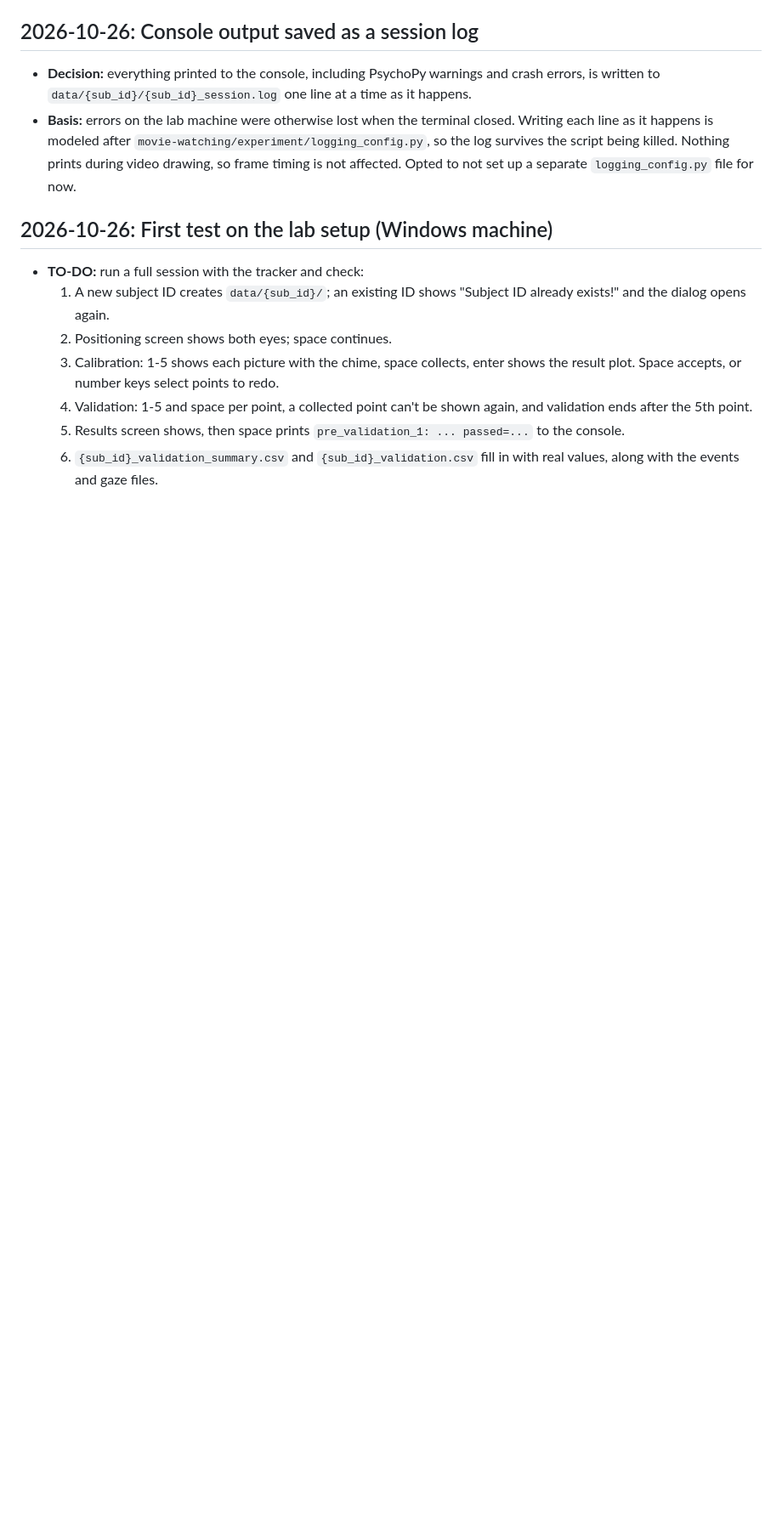
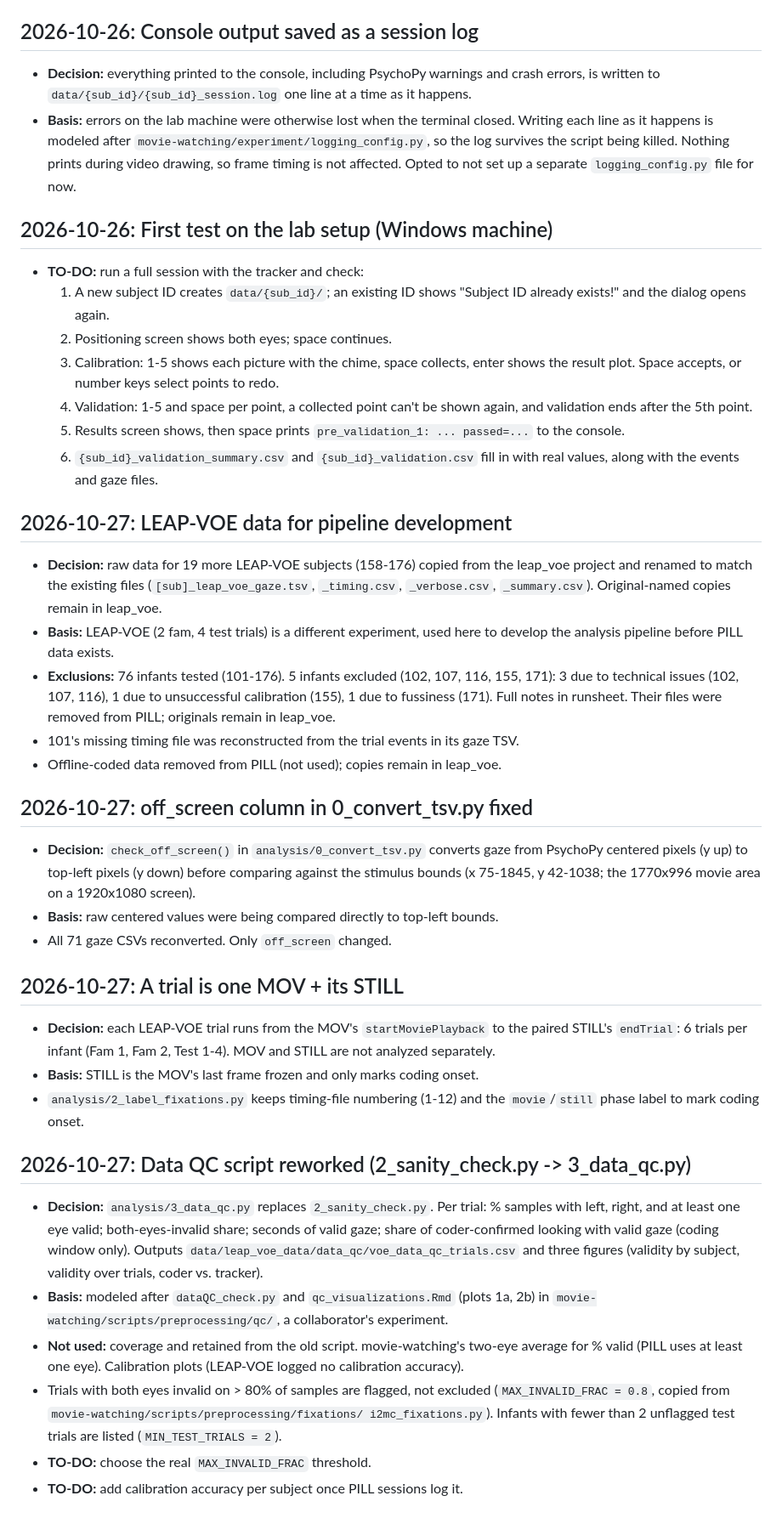
Before and after one commit to lillab-ucsd/pill, a Markdown page: decision_history.md, the part around the change. Shown at 85% size. Rendered like a GitHub page; blank space fills up the shorter version.

Commit message:
update decision history

```diff
--- a/decision_history.md
+++ b/decision_history.md
@@ -124,3 +124,53 @@ experiment script, stimuli, and analysis. Newest at bottom.
   5. Results screen shows, then space prints `pre_validation_1: ... passed=...` to the console.
   6. `{sub_id}_validation_summary.csv` and `{sub_id}_validation.csv` fill in with real values,
      along with the events and gaze files.
+
+## 2026-10-27: LEAP-VOE data for pipeline development
+
+- **Decision:** raw data for 19 more LEAP-VOE subjects (158-176) copied from the leap_voe
+  project and renamed to match the existing files (`[sub]_leap_voe_gaze.tsv`, `_timing.csv`,
+  `_verbose.csv`, `_summary.csv`). Original-named copies remain in leap_voe.
+- **Basis:** LEAP-VOE (2 fam, 4 test trials) is a different experiment, used here to develop
+  the analysis pipeline before PILL data exists.
+- **Exclusions:** 76 infants tested (101-176). 5 infants excluded (102, 107, 116, 155, 171):
+  3 due to technical issues (102, 107, 116), 1 due to unsuccessful calibration (155), 1 due to
+  fussiness (171). Full notes in runsheet. Their files were removed from PILL; originals remain
+  in leap_voe.
+- 101's missing timing file was reconstructed from the trial events in its gaze TSV.
+- Offline-coded data removed from PILL (not used); copies remain in leap_voe.
+
+## 2026-10-27: off_screen column in 0_convert_tsv.py fixed
+
+- **Decision:** `check_off_screen()` in `analysis/0_convert_tsv.py` converts gaze from PsychoPy
+  centered pixels (y up) to top-left pixels (y down) before comparing against the stimulus
+  bounds (x 75-1845, y 42-1038; the 1770x996 movie area on a 1920x1080 screen).
+- **Basis:** raw centered values were being compared directly to top-left bounds.
+- All 71 gaze CSVs reconverted. Only `off_screen` changed.
+
+## 2026-10-27: A trial is one MOV + its STILL
+
+- **Decision:** each LEAP-VOE trial runs from the MOV's `startMoviePlayback` to the paired
+  STILL's `endTrial`: 6 trials per infant (Fam 1, Fam 2, Test 1-4). MOV and STILL are not
+  analyzed separately.
+- **Basis:** STILL is the MOV's last frame frozen and only marks coding onset.
+- `analysis/2_label_fixations.py` keeps timing-file numbering (1-12) and the `movie`/`still`
+  phase label to mark coding onset.
+
+## 2026-10-27: Data QC script reworked (2_sanity_check.py -> 3_data_qc.py)
+
+- **Decision:** `analysis/3_data_qc.py` replaces `2_sanity_check.py`. Per trial: % samples with
+  left, right, and at least one eye valid; both-eyes-invalid share; seconds of valid gaze;
+  share of coder-confirmed looking with valid gaze (coding window only). Outputs
+  `data/leap_voe_data/data_qc/voe_data_qc_trials.csv` and three figures (validity by subject,
+  validity over trials, coder vs. tracker).
+- **Basis:** modeled after `dataQC_check.py` and `qc_visualizations.Rmd` (plots 1a, 2b) in
+  `movie-watching/scripts/preprocessing/qc/`, a collaborator's experiment.
+- **Not used:** coverage and retained from the old script. movie-watching's two-eye average
+  for % valid (PILL uses at least one eye). Calibration plots (LEAP-VOE logged no calibration
+  accuracy).
+- Trials with both eyes invalid on > 80% of samples are flagged, not excluded
+  (`MAX_INVALID_FRAC = 0.8`, copied from `movie-watching/scripts/preprocessing/fixations/
+  i2mc_fixations.py`). Infants with fewer than 2 unflagged test trials are listed
+  (`MIN_TEST_TRIALS = 2`).
+- **TO-DO:** choose the real `MAX_INVALID_FRAC` threshold.
+- **TO-DO:** add calibration accuracy per subject once PILL sessions log it.
```
